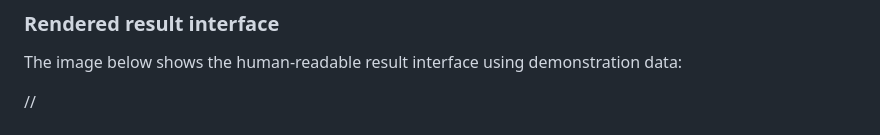
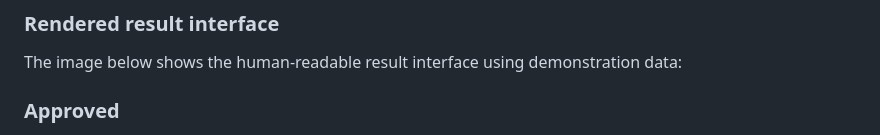
Before and after one commit to mneerh/AAASE-CAPSTONE, a Markdown page: README.md, the part around one of its changes. Drawn GitHub-style.

Commit message:
Update README with audit result images
Added images for approved, human review, and not approved results in the README.

```diff
--- a/README.md
+++ b/README.md
@@ -354,5 +354,5 @@ Examples include:
 
 The image below shows the human-readable result interface using demonstration data:
 
-//
+### Approved
 
```
Also changed, not shown: other parts of README.md (+11 -1 lines).
